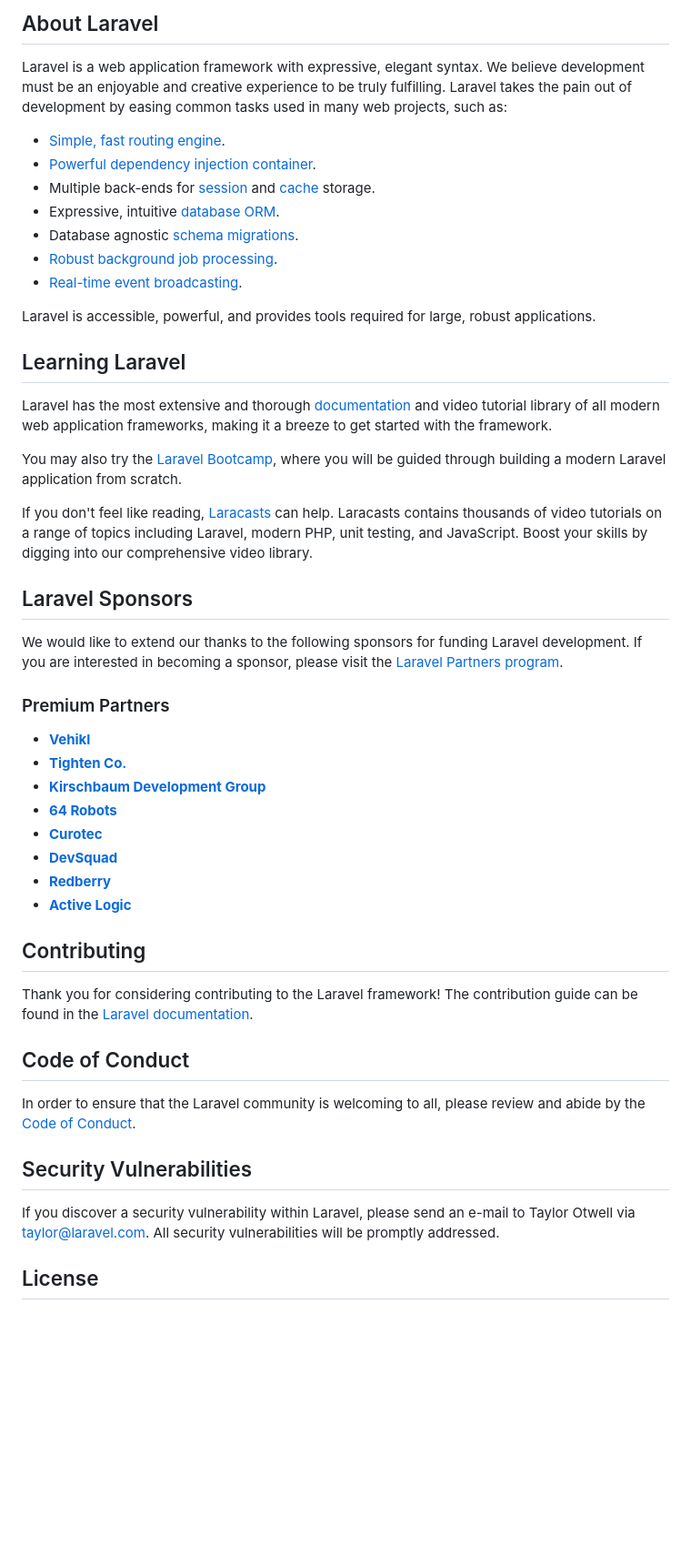
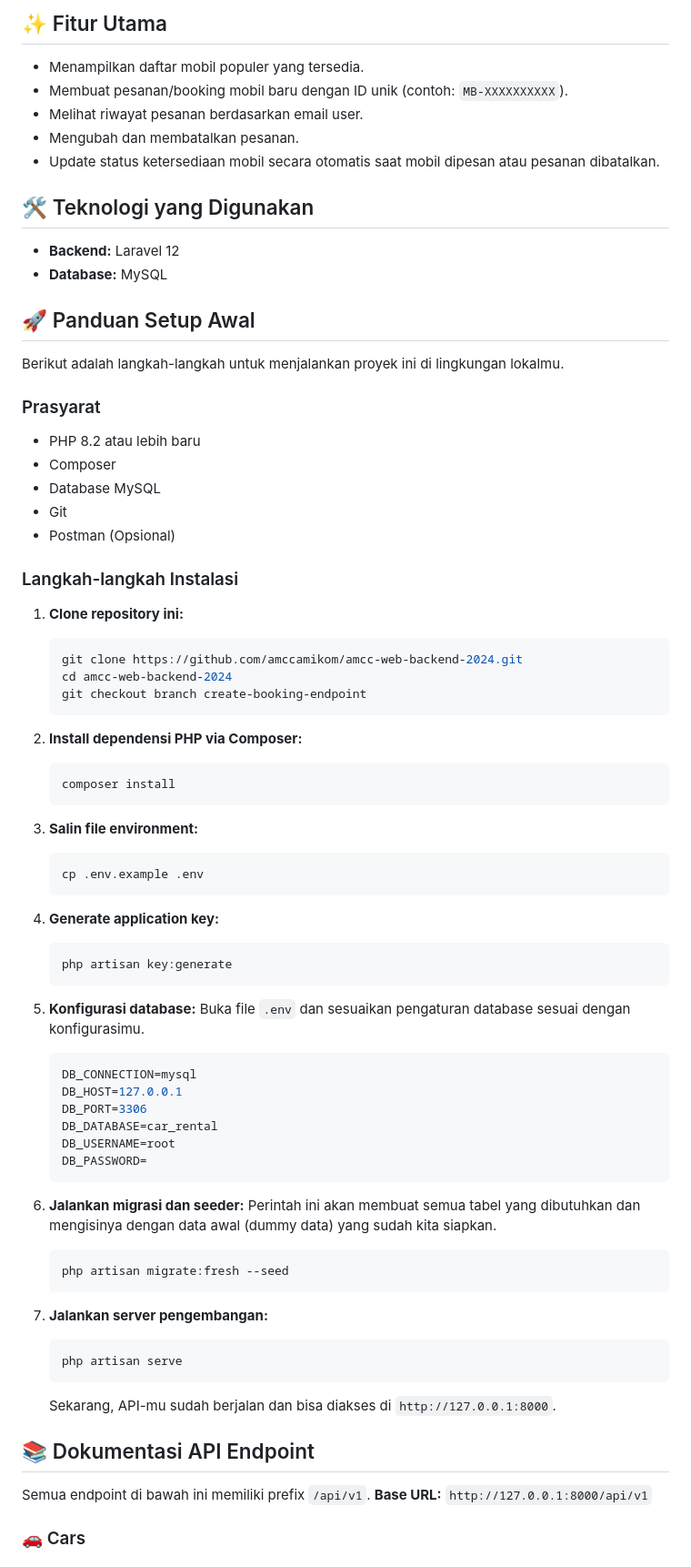
Before and after one commit to amccamikom/amcc-web-backend-2024, a Markdown page: README.md, the part around the change printed below. Shown: that part at 91% size. Rendered like a GitHub page; blank space fills up the shorter version.

````diff
--- a/README.md
+++ b/README.md
@@ -9,52 +4,80 @@
 
-## About Laravel
+## ✨ Fitur Utama
 
-Laravel is a web application framework with expressive, elegant syntax. We believe development must be an enjoyable and creative experience to be truly fulfilling. Laravel takes the pain out of development by easing common tasks used in many web projects, such as:
+-   Menampilkan daftar mobil populer yang tersedia.
+-   Membuat pesanan/booking mobil baru dengan ID unik (contoh: `MB-XXXXXXXXXX`).
+-   Melihat riwayat pesanan berdasarkan email user.
+-   Mengubah dan membatalkan pesanan.
+-   Update status ketersediaan mobil secara otomatis saat mobil dipesan atau pesanan dibatalkan.
 
-- [Simple, fast routing engine](https://laravel.com/docs/routing).
-- [Powerful dependency injection container](https://laravel.com/docs/container).
-- Multiple back-ends for [session](https://laravel.com/docs/session) and [cache](https://laravel.com/docs/cache) storage.
-- Expressive, intuitive [database ORM](https://laravel.com/docs/eloquent).
-- Database agnostic [schema migrations](https://laravel.com/docs/migrations).
-- [Robust background job processing](https://laravel.com/docs/queues).
-- [Real-time event broadcasting](https://laravel.com/docs/broadcasting).
+## 🛠️ Teknologi yang Digunakan
 
-Laravel is accessible, powerful, and provides tools required for large, robust applications.
+-   **Backend:** Laravel 12
+-   **Database:** MySQL
 
-## Learning Laravel
+## 🚀 Panduan Setup Awal
 
-Laravel has the most extensive and thorough [documentation](https://laravel.com/docs) and video tutorial library of all modern web application frameworks, making it a breeze to get started with the framework.
+Berikut adalah langkah-langkah untuk menjalankan proyek ini di lingkungan lokalmu.
 
-You may also try the [Laravel Bootcamp](https://bootcamp.laravel.com), where you will be guided through building a modern Laravel application from scratch.
+### Prasyarat
 
-If you don't feel like reading, [Laracasts](https://laracasts.com) can help. Laracasts contains thousands of video tutorials on a range of topics including Laravel, modern PHP, unit testing, and JavaScript. Boost your skills by digging into our comprehensive video library.
+-   PHP 8.2 atau lebih baru
+-   Composer
+-   Database MySQL
+-   Git
+-   Postman (Opsional)
 
-## Laravel Sponsors
+### Langkah-langkah Instalasi
 
-We would like to extend our thanks to the following sponsors for funding Laravel development. If you are interested in becoming a sponsor, please visit the [Laravel Partners program](https://partners.laravel.com).
+1.  **Clone repository ini:**
+    ```bash
+    git clone https://github.com/amccamikom/amcc-web-backend-2024.git
+    cd amcc-web-backend-2024
+    git checkout branch create-booking-endpoint
+    ```
 
-### Premium Partners
+2.  **Install dependensi PHP via Composer:**
+    ```bash
+    composer install
+    ```
 
-- **[Vehikl](https://vehikl.com)**
-- **[Tighten Co.](https://tighten.co)**
-- **[Kirschbaum Development Group](https://kirschbaumdevelopment.com)**
-- **[64 Robots](https://64robots.com)**
-- **[Curotec](https://www.curotec.com/services/technologies/laravel)**
-- **[DevSquad](https://devsquad.com/hire-laravel-developers)**
-- **[Redberry](https://redberry.international/laravel-development)**
-- **[Active Logic](https://activelogic.com)**
+3.  **Salin file environment:**
+    ```bash
+    cp .env.example .env
+    ```
 
-## Contributing
+4.  **Generate application key:**
+    ```bash
+    php artisan key:generate
+    ```
 
-Thank you for considering contributing to the Laravel framework! The contribution guide can be found in the [Laravel documentation](https://laravel.com/docs/contributions).
+5.  **Konfigurasi database:**
+    Buka file `.env` dan sesuaikan pengaturan database sesuai dengan konfigurasimu.
+    ```env
+    DB_CONNECTION=mysql
+    DB_HOST=127.0.0.1
+    DB_PORT=3306
+    DB_DATABASE=car_rental
+    DB_USERNAME=root
+    DB_PASSWORD=
+    ```
 
-## Code of Conduct
+6.  **Jalankan migrasi dan seeder:**
+    Perintah ini akan membuat semua tabel yang dibutuhkan dan mengisinya dengan data awal (dummy data) yang sudah kita siapkan.
+    ```bash
+    php artisan migrate:fresh --seed
+    ```
 
-In order to ensure that the Laravel community is welcoming to all, please review and abide by the [Code of Conduct](https://laravel.com/docs/contributions#code-of-conduct).
+7.  **Jalankan server pengembangan:**
+    ```bash
+    php artisan serve
+    ```
+    Sekarang, API-mu sudah berjalan dan bisa diakses di `http://127.0.0.1:8000`.
 
-## Security Vulnerabilities
+## 📚 Dokumentasi API Endpoint
 
-If you discover a security vulnerability within Laravel, please send an e-mail to Taylor Otwell via [taylor@laravel.com](mailto:taylor@laravel.com). All security vulnerabilities will be promptly addressed.
+Semua endpoint di bawah ini memiliki prefix `/api/v1`.
+**Base URL:** `http://127.0.0.1:8000/api/v1`
 
-## License
+### 🚗 Cars
 
````
Also changed, not shown: other parts of README.md (+176 -8 lines).
